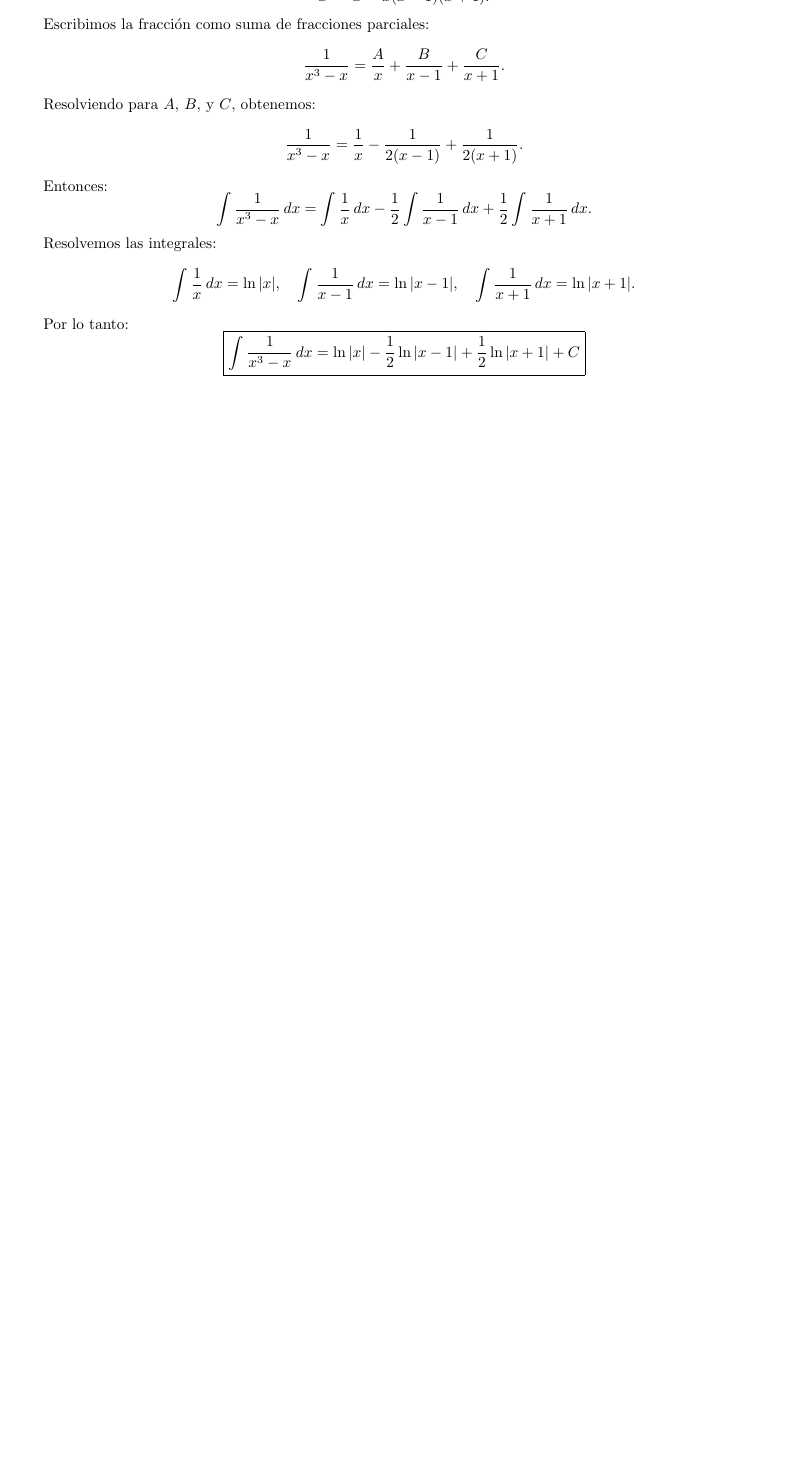
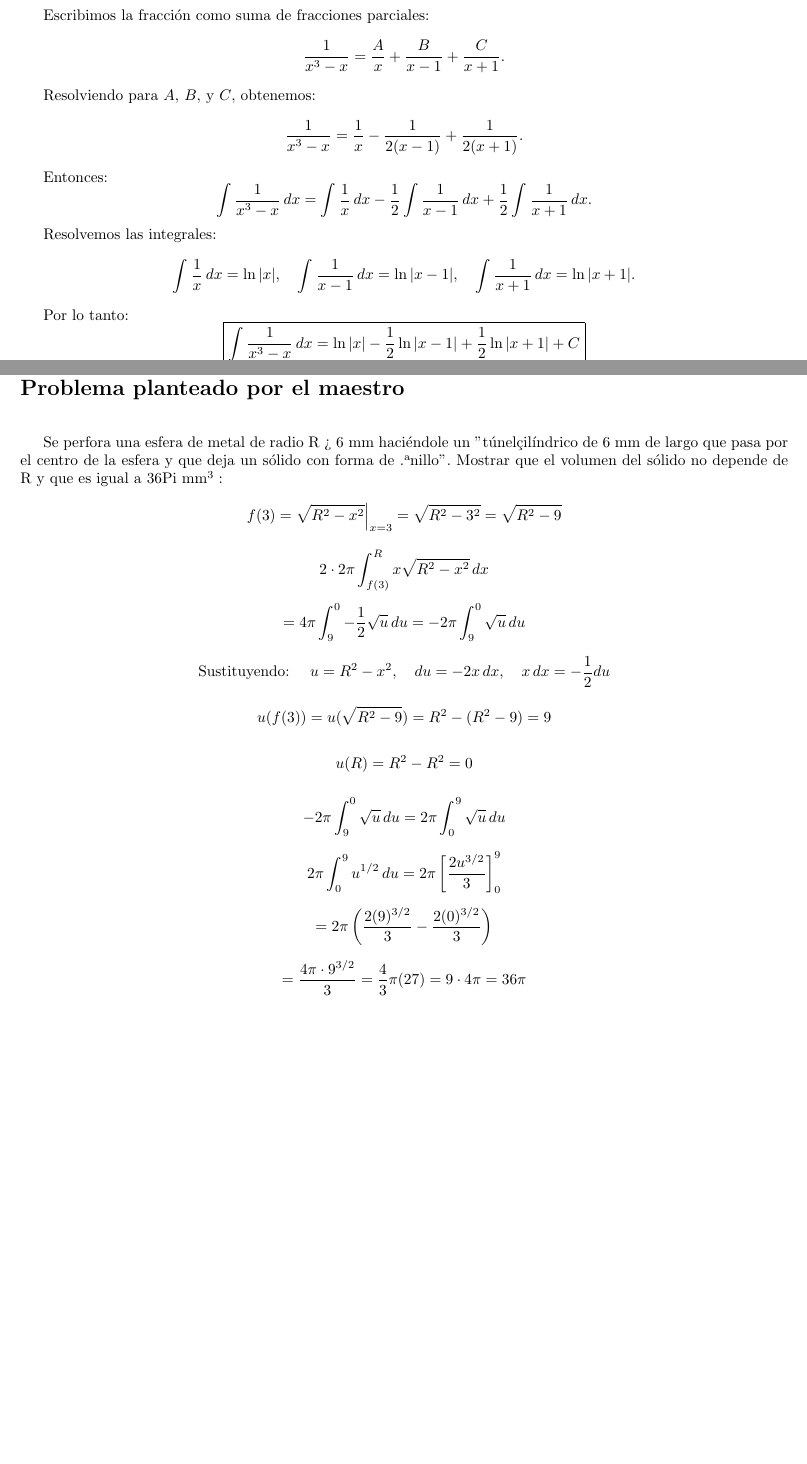
Before and after one commit to Joaquin58/Mates-aplicadas-4, a LaTeX book (4taListadeproblemas.tex, which reads ejercicios/Grupo3/arturito/arturito.tex): part of page 11 of 11 before the commit and two parts of pages 11 and 12 of 12 after it, the two joined at a grey line, cut so that both start at the same text, the shorter picture padded with empty space. Compiled offline with pdfLaTeX.

Commit message:
Arturito

```diff
--- a/4taListadeproblemas.tex
+++ b/4taListadeproblemas.tex
@@ -87,4 +87,5 @@ Villalobos Juárez Gontrán Eliut
 \input{ejercicios/Grupo3/Capitulo5.tex}
 \input{ejercicios/Grupo3/Capitulo6.tex}
 \input{ejercicios/Grupo3/Capitulo7.tex}
+\input{ejercicios/Grupo3/arturito/arturito.tex}
 \end{document}
--- /dev/null
+++ b/ejercicios/Grupo3/arturito/arturito.tex
@@ -0,0 +1,46 @@
+\chapter*{Problema planteado por el maestro}
+
+
+Se perfora una esfera de metal de radio R > 6 mm haciéndole un "túnel" cilíndrico de 6 mm de largo que pasa por el centro de la esfera y que deja un sólido con forma de "anillo".
+Mostrar que el volumen del sólido no depende de R y que es igual a 36Pi mm^3:
+
+\[
+f(3) = \sqrt{R^2 - x^2} \Big|_{x=3} = \sqrt{R^2 - 3^2} = \sqrt{R^2 - 9}
+\]
+
+\[
+2 \cdot 2\pi \int_{f(3)}^{R} x \sqrt{R^2 - x^2} \, dx
+\]
+
+\[
+= 4\pi \int_{9}^{0} -\frac{1}{2} \sqrt{u} \, du = -2\pi \int_{9}^{0} \sqrt{u} \, du
+\]
+
+\[
+\text{Sustituyendo: }
+\quad u = R^2 - x^2, \quad du = -2x \, dx, \quad x \, dx = -\frac{1}{2} du
+\]
+
+\[
+u(f(3)) = u(\sqrt{R^2 - 9}) = R^2 - (R^2 - 9) = 9
+\]
+
+\[
+u(R) = R^2 - R^2 = 0
+\]
+
+\[
+-2\pi \int_{9}^{0} \sqrt{u} \, du = 2\pi \int_{0}^{9} \sqrt{u} \, du
+\]
+
+\[
+2\pi \int_{0}^{9} u^{1/2} \, du = 2\pi \left[ \frac{2u^{3/2}}{3} \right]_0^9
+\]
+
+\[
+= 2\pi \left( \frac{2(9)^{3/2}}{3} - \frac{2(0)^{3/2}}{3} \right)
+\]
+
+\[
+= \frac{4\pi \cdot 9^{3/2}}{3} = \frac{4}{3}\pi (27) = 9 \cdot 4\pi = 36\pi
+\]
```
Also changed, not shown: 4taListadeproblemas.pdf, ejercicios/Grupo3/Capitulo7.tex (line endings or trailing spaces).
